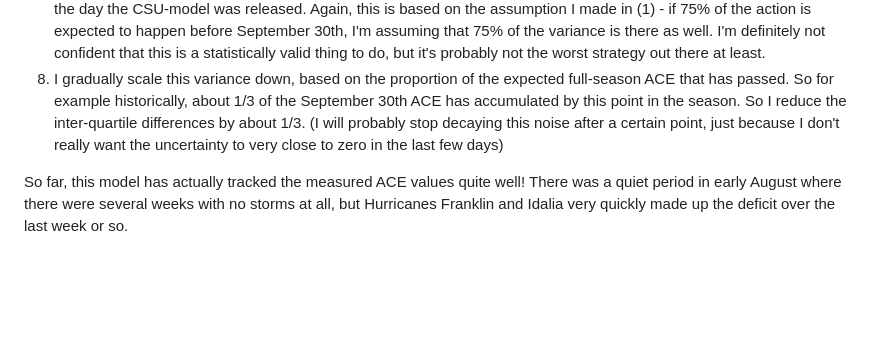
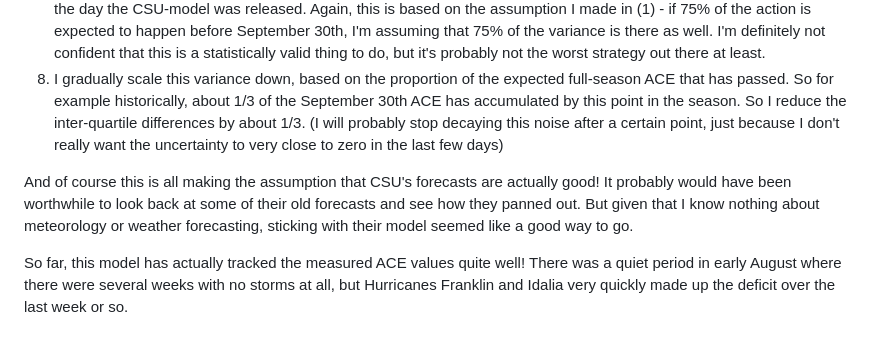
Before and after one commit to partlygloudy/personal-website, a Markdown page: blog/posts/19-my-2023-ace-forecast.md, the part around one of its changes. GitHub-like rendering; blank space fills up the shorter version.

Commit message:
Add links and extra paragraph to post 19

```diff
--- a/blog/posts/19-my-2023-ace-forecast.md
+++ b/blog/posts/19-my-2023-ace-forecast.md
@@ -23,4 +21,6 @@ Here's the approach I took to make daily forecasts:
 7. I scale these ranges down by a factor of 123/160 - this gives me the 25th and 75th percentiles for September 30th, on the day the CSU-model was released. Again, this is based on the assumption I made in (1) - if 75% of the action is expected to happen before September 30th, I'm assuming that 75% of the variance is there as well. I'm definitely not confident that this is a statistically valid thing to do, but it's probably not the worst strategy out there at least.
 8. I gradually scale this variance down, based on the proportion of the expected full-season ACE that has passed. So for example historically, about 1/3 of the September 30th ACE has accumulated by this point in the season. So I reduce the inter-quartile differences by about 1/3. (I will probably stop decaying this noise after a certain point, just because I don't really want the uncertainty to very close to zero in the last few days)
 
+And of course this is all making the assumption that CSU's forecasts are actually good! It probably would have been worthwhile to look back at some of their old forecasts and see how they panned out. But given that I know nothing about meteorology or weather forecasting, sticking with their model seemed like a good way to go.
+
 So far, this model has actually tracked the measured ACE values quite well! There was a quiet period in early August where there were several weeks with no storms at all, but Hurricanes Franklin and Idalia very quickly made up the deficit over the last week or so.
```
Also changed, not shown: other parts of blog/posts/19-my-2023-ace-forecast.md (+2 -4 lines).
